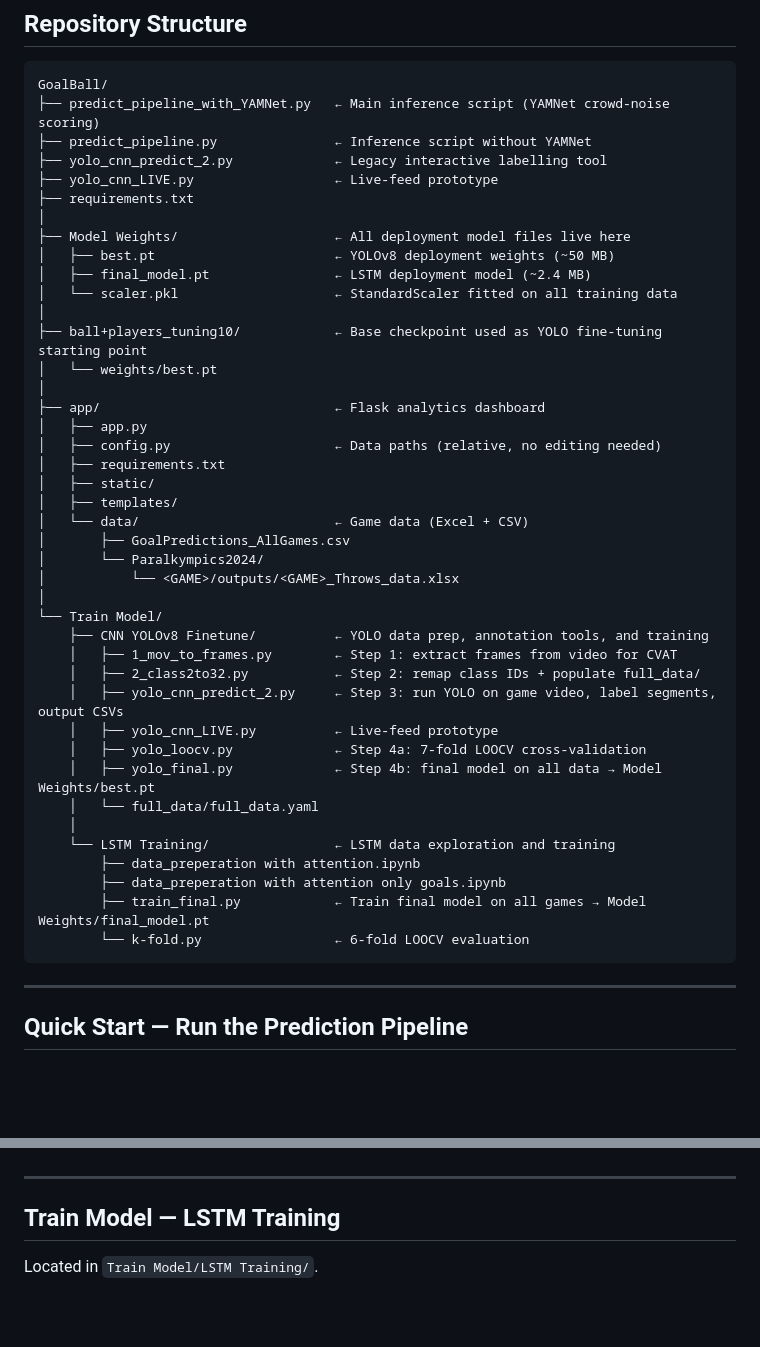
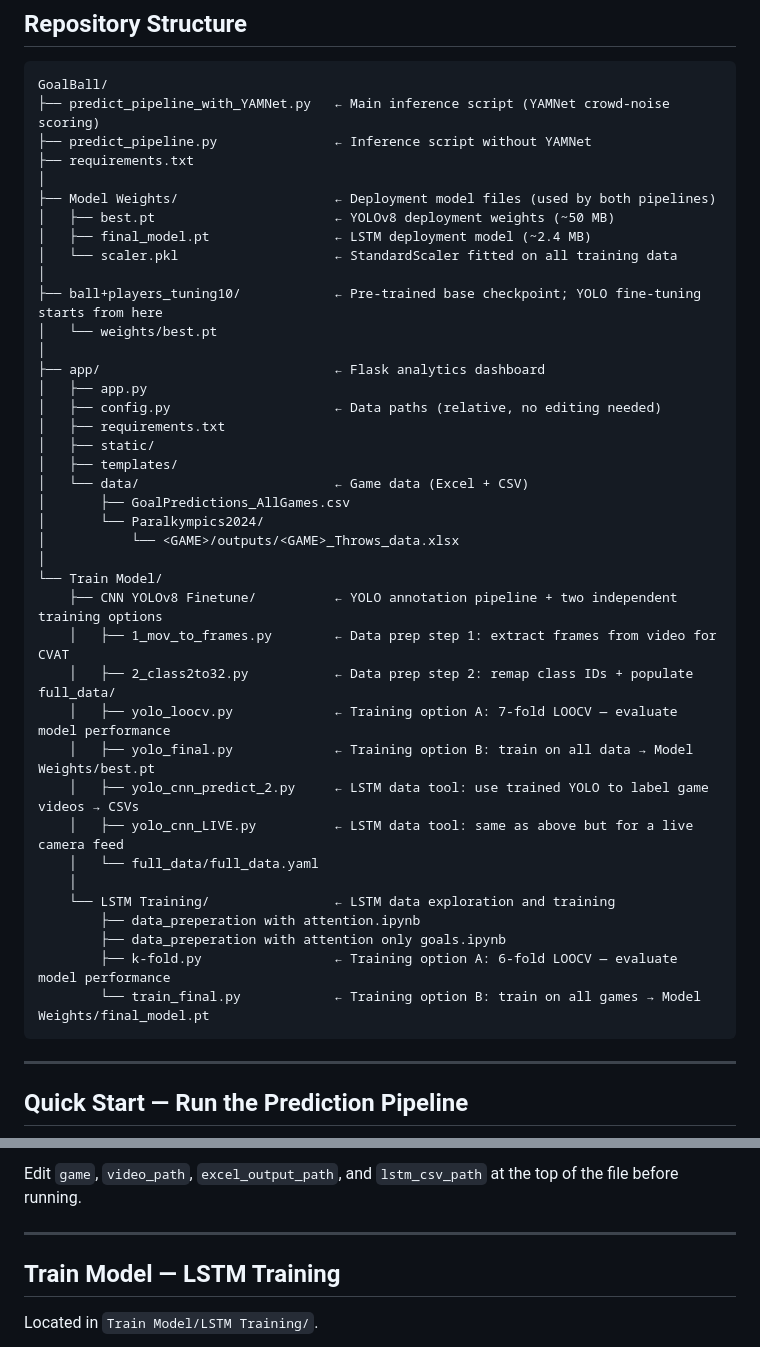
Before and after one commit to Eyalmied/GoalBall, a Markdown page: README.md, 2 parts joined by grey strips. Drawn GitHub-style; blank space fills up the shorter version.

````diff
--- a/README.md
+++ b/README.md
@@ -10,16 +10,14 @@ Computer-vision pipeline for Paralympic Goalball: YOLOv8 player/ball detection
 GoalBall/
 ├── predict_pipeline_with_YAMNet.py   ← Main inference script (YAMNet crowd-noise scoring)
 ├── predict_pipeline.py               ← Inference script without YAMNet
-├── yolo_cnn_predict_2.py             ← Legacy interactive labelling tool
-├── yolo_cnn_LIVE.py                  ← Live-feed prototype
 ├── requirements.txt
 │
-├── Model Weights/                    ← All deployment model files live here
+├── Model Weights/                    ← Deployment model files (used by both pipelines)
 │   ├── best.pt                       ← YOLOv8 deployment weights (~50 MB)
 │   ├── final_model.pt                ← LSTM deployment model (~2.4 MB)
 │   └── scaler.pkl                    ← StandardScaler fitted on all training data
 │
-├── ball+players_tuning10/            ← Base checkpoint used as YOLO fine-tuning starting point
+├── ball+players_tuning10/            ← Pre-trained base checkpoint; YOLO fine-tuning starts from here
 │   └── weights/best.pt
 │
 ├── app/                              ← Flask analytics dashboard
@@ -34,20 +32,20 @@ GoalBall/
 │           └── <GAME>/outputs/<GAME>_Throws_data.xlsx
 │
 └── Train Model/
-    ├── CNN YOLOv8 Finetune/          ← YOLO data prep, annotation tools, and training
-    │   ├── 1_mov_to_frames.py        ← Step 1: extract frames from video for CVAT
-    │   ├── 2_class2to32.py           ← Step 2: remap class IDs + populate full_data/
-    │   ├── yolo_cnn_predict_2.py     ← Step 3: run YOLO on game video, label segments, output CSVs
-    │   ├── yolo_cnn_LIVE.py          ← Live-feed prototype
-    │   ├── yolo_loocv.py             ← Step 4a: 7-fold LOOCV cross-validation
-    │   ├── yolo_final.py             ← Step 4b: final model on all data → Model Weights/best.pt
+    ├── CNN YOLOv8 Finetune/          ← YOLO annotation pipeline + two independent training options
+    │   ├── 1_mov_to_frames.py        ← Data prep step 1: extract frames from video for CVAT
+    │   ├── 2_class2to32.py           ← Data prep step 2: remap class IDs + populate full_data/
+    │   ├── yolo_loocv.py             ← Training option A: 7-fold LOOCV — evaluate model performance
+    │   ├── yolo_final.py             ← Training option B: train on all data → Model Weights/best.pt
+    │   ├── yolo_cnn_predict_2.py     ← LSTM data tool: use trained YOLO to label game videos → CSVs
+    │   ├── yolo_cnn_LIVE.py          ← LSTM data tool: same as above but for a live camera feed
     │   └── full_data/full_data.yaml
     │
     └── LSTM Training/                ← LSTM data exploration and training
         ├── data_preperation with attention.ipynb
         ├── data_preperation with attention only goals.ipynb
-        ├── train_final.py            ← Train final model on all games → Model Weights/final_model.pt
-        └── k-fold.py                 ← 6-fold LOOCV evaluation
+        ├── k-fold.py                 ← Training option A: 6-fold LOOCV — evaluate model performance
+        └── train_final.py            ← Training option B: train on all games → Model Weights/final_model.pt
 ```
 
 ---
@@ -213,3 +217,4 @@ Trains on **all** annotated images. Best weights are automatically copied to `Mo
+Edit `game`, `video_path`, `excel_output_path`, and `lstm_csv_path` at the top of the file before running.
 
 ---
 
````
Also changed, not shown: other parts of README.md (+29 -23 lines).
